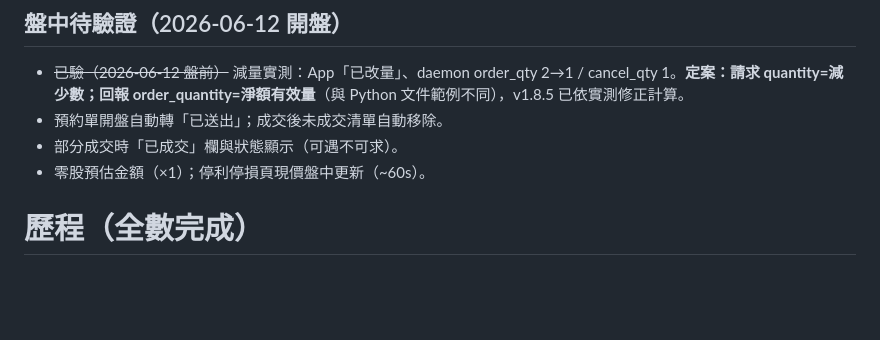
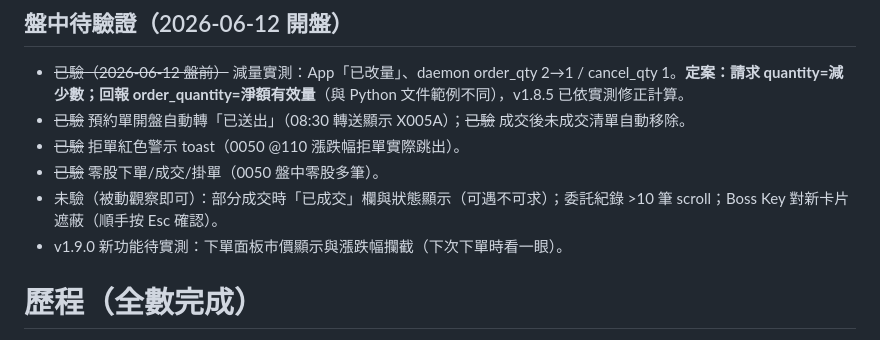
Before and after one commit to rowjk/StockGenie, a Markdown page: task.md, the part around the change. Drawn GitHub-style; blank space fills up the shorter version.

Commit message:
docs: mark verification checklist - rejection toast, fill auto-removal, odd lot all verified live

```diff
--- a/task.md
+++ b/task.md
@@ -21,9 +21,11 @@
 ## 盤中待驗證（2026-06-12 開盤）
 
 * ~~已驗（2026-06-12 盤前）~~ 減量實測：App「已改量」、daemon order_qty 2→1 / cancel_qty 1。**定案：請求 quantity=減少數；回報 order_quantity=淨額有效量**（與 Python 文件範例不同），v1.8.5 已依實測修正計算。
-* 預約單開盤自動轉「已送出」；成交後未成交清單自動移除。
-* 部分成交時「已成交」欄與狀態顯示（可遇不可求）。
-* 零股預估金額（×1）；停利停損頁現價盤中更新（~60s）。
+* ~~已驗~~ 預約單開盤自動轉「已送出」（08:30 轉送顯示 X005A）；~~已驗~~ 成交後未成交清單自動移除。
+* ~~已驗~~ 拒單紅色警示 toast（0050 @110 漲跌幅拒單實際跳出）。
+* ~~已驗~~ 零股下單/成交/掛單（0050 盤中零股多筆）。
+* 未驗（被動觀察即可）：部分成交時「已成交」欄與狀態顯示（可遇不可求）；委託紀錄 >10 筆 scroll；Boss Key 對新卡片遮蔽（順手按 Esc 確認）。
+* v1.9.0 新功能待實測：下單面板市價顯示與漲跌幅攔截（下次下單時看一眼）。
 
 # 歷程（全數完成）
 
```
